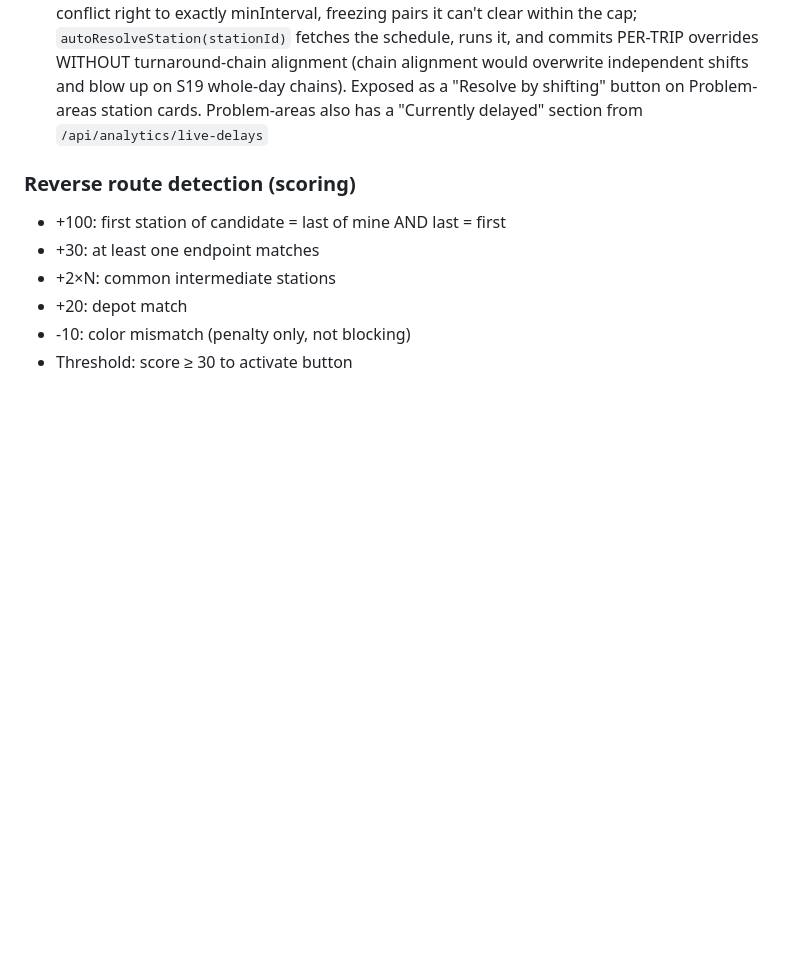
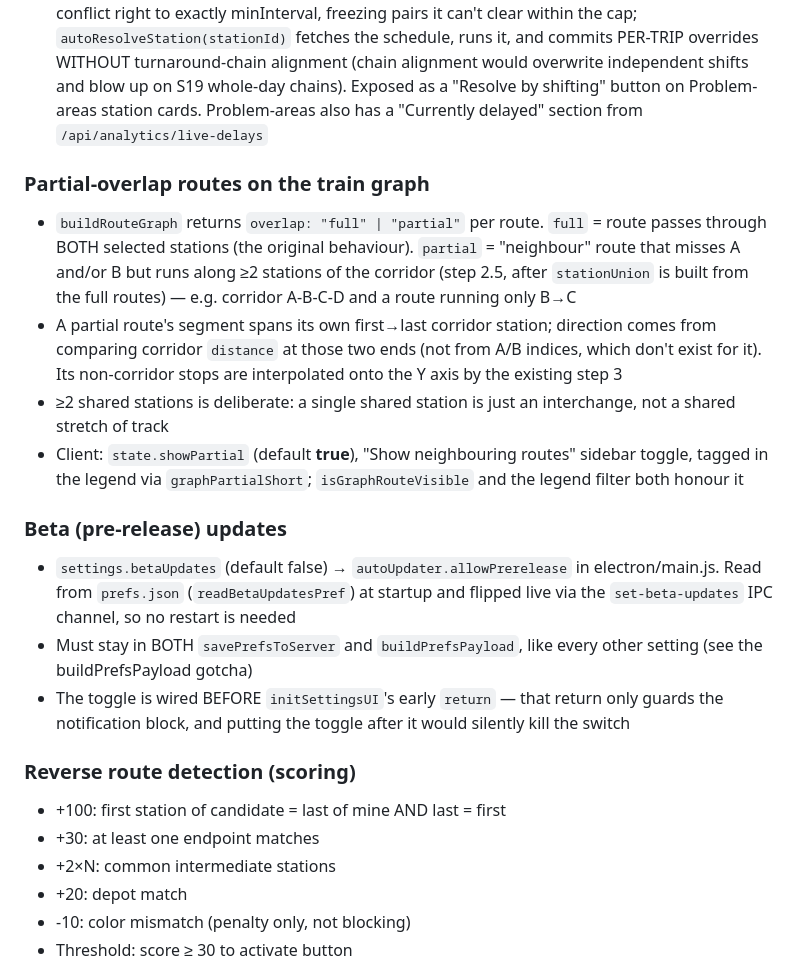
Before and after one commit to kk-prod-dev/MTR-Schedule-manager, a Markdown page: CLAUDE.md, the part around the change. Drawn GitHub-style; blank space fills up the shorter version.

Commit message:
Document 1.2 features in CLAUDE.md
Partial-overlap ("neighbour") routes on the train graph and the beta
pre-release update switch, incl. the gotchas each one has.

Co-Authored-By: Claude Opus 4.8 <noreply@anthropic.com>

```diff
--- a/CLAUDE.md
+++ b/CLAUDE.md
@@ -130,6 +130,17 @@ npm run build         # alias for dist:win
 - Dashboard hover: hovering a block adds `.eb-hover-focus` to it and `.eb-hover-pair` to its conflict partners (found via `state.conflictDetails` + `data-entry-key`), elevating z-index so a densely-packed pair pops out immediately; switches on every mousemove, cleared on mouseleave
 - Conflict auto-resolve: `solveStationConflicts(rawEntries, minIntervalMs)` is a bounded greedy solver (MAX_ITER 300, per-trip cap ±20 min) that repeatedly shifts the LATER train of the earliest conflict right to exactly minInterval, freezing pairs it can't clear within the cap; `autoResolveStation(stationId)` fetches the schedule, runs it, and commits PER-TRIP overrides WITHOUT turnaround-chain alignment (chain alignment would overwrite independent shifts and blow up on S19 whole-day chains). Exposed as a "Resolve by shifting" button on Problem-areas station cards. Problem-areas also has a "Currently delayed" section from `/api/analytics/live-delays`
 
+### Partial-overlap routes on the train graph
+- `buildRouteGraph` returns `overlap: "full" | "partial"` per route. `full` = route passes through BOTH selected stations (the original behaviour). `partial` = "neighbour" route that misses A and/or B but runs along ≥2 stations of the corridor (step 2.5, after `stationUnion` is built from the full routes) — e.g. corridor A-B-C-D and a route running only B→C
+- A partial route's segment spans its own first→last corridor station; direction comes from comparing corridor `distance` at those two ends (not from A/B indices, which don't exist for it). Its non-corridor stops are interpolated onto the Y axis by the existing step 3
+- ≥2 shared stations is deliberate: a single shared station is just an interchange, not a shared stretch of track
+- Client: `state.showPartial` (default **true**), "Show neighbouring routes" sidebar toggle, tagged in the legend via `graphPartialShort`; `isGraphRouteVisible` and the legend filter both honour it
+
+### Beta (pre-release) updates
+- `settings.betaUpdates` (default false) → `autoUpdater.allowPrerelease` in electron/main.js. Read from `prefs.json` (`readBetaUpdatesPref`) at startup and flipped live via the `set-beta-updates` IPC channel, so no restart is needed
+- Must stay in BOTH `savePrefsToServer` and `buildPrefsPayload`, like every other setting (see the buildPrefsPayload gotcha)
+- The toggle is wired BEFORE `initSettingsUI`'s early `return` — that return only guards the notification block, and putting the toggle after it would silently kill the switch
+
 ### Reverse route detection (scoring)
 - +100: first station of candidate = last of mine AND last = first
 - +30: at least one endpoint matches
```
